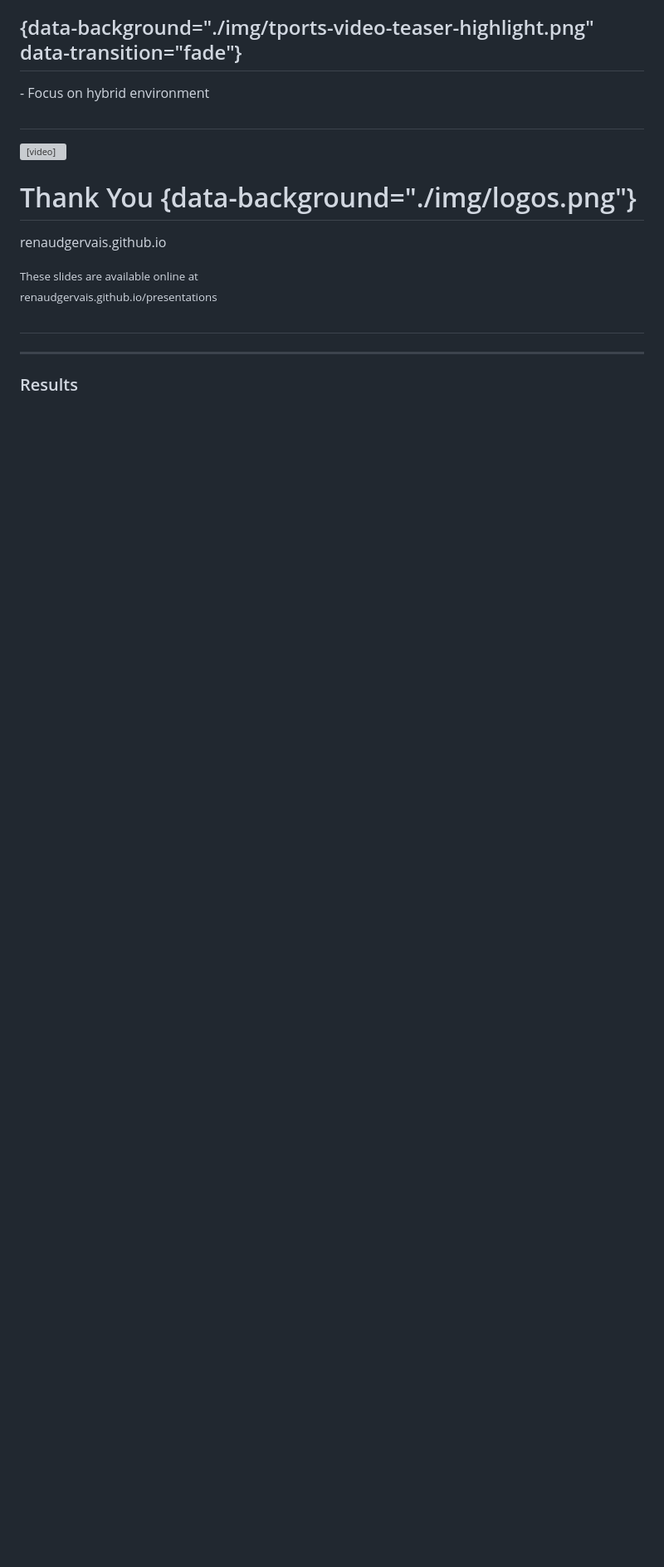
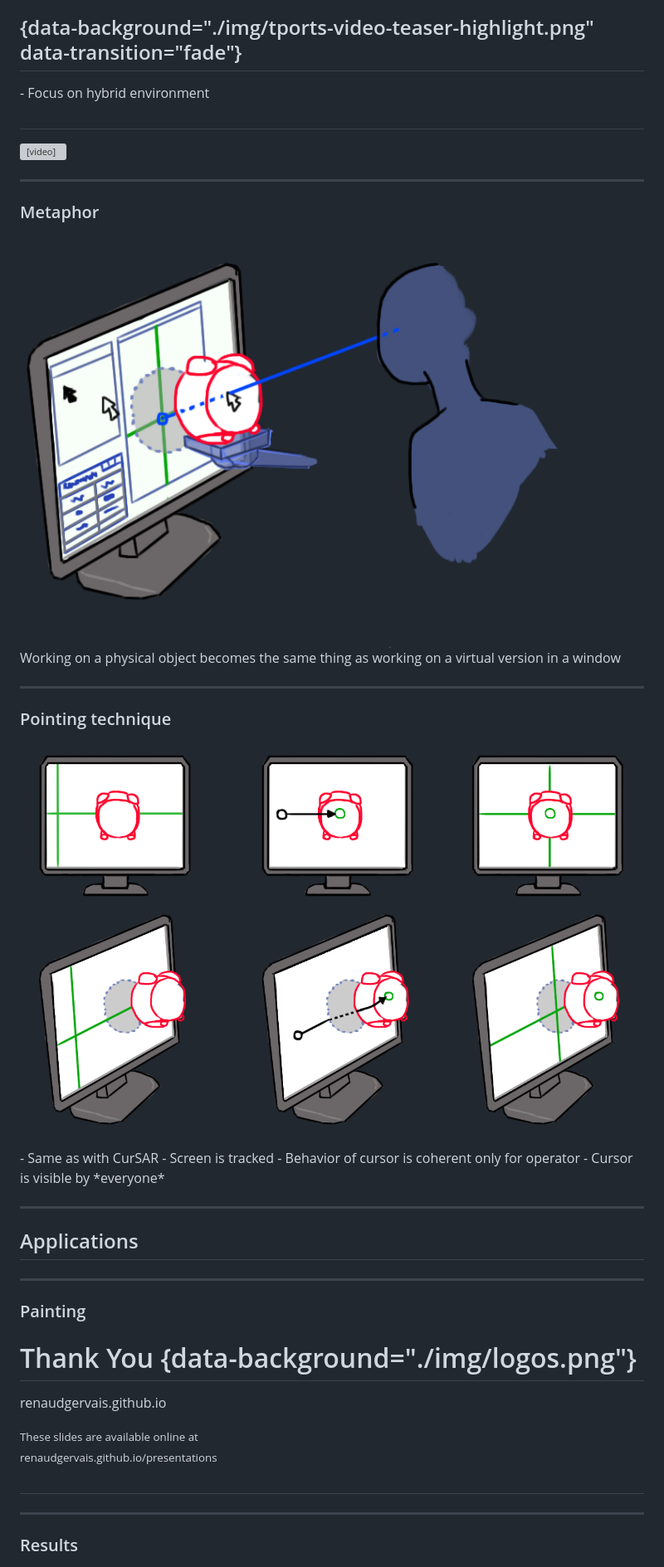
Before and after one commit to RenaudGervais/phd-defense, a Markdown page: phd-defense.md, the part around the change printed below. Shown: that part at 83% size. Drawn GitHub-style; pictures changed too: img/tports-cursor-application.png (added), img/tports-cursor.png (added); blank space fills up the shorter version; grey boxes are pictures that could not be loaded.

Commit message:
Adding images and slides for explaining the tports cursor technique

```diff
--- a/phd-defense.md
+++ b/phd-defense.md
@@ -483,6 +483,34 @@ Note: $R^2=0.8479$
 <video controls src="./img/tports.mp4"></video>
 
 
+---
+
+### Metaphor
+<img src="./img/tports-cursor-application.png" height="500px">
+<div class="notes">
+Working on a physical object becomes the same thing as working on a virtual version in a window
+</div>
+
+---
+
+### Pointing technique
+<img src="./img/tports-cursor.png" height="500px">
+<div class="notes">
+- Same as with CurSAR
+- Screen is tracked
+- Behavior of cursor is coherent only for operator
+- Cursor is visible by *everyone*
+</div>
+
+---
+
+## Applications
+
+---
+
+### Painting
+
+
 
 
 
```
Also changed, not shown: other parts of phd-defense.md (+3 -3 lines), 1 other file.
